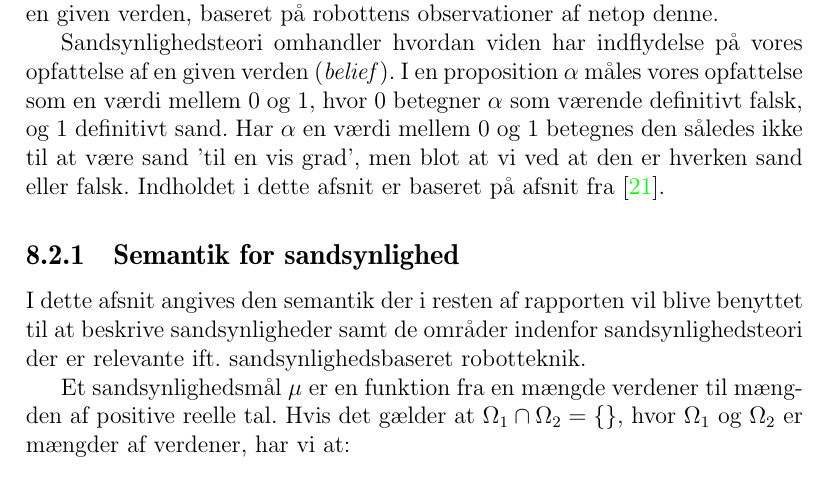
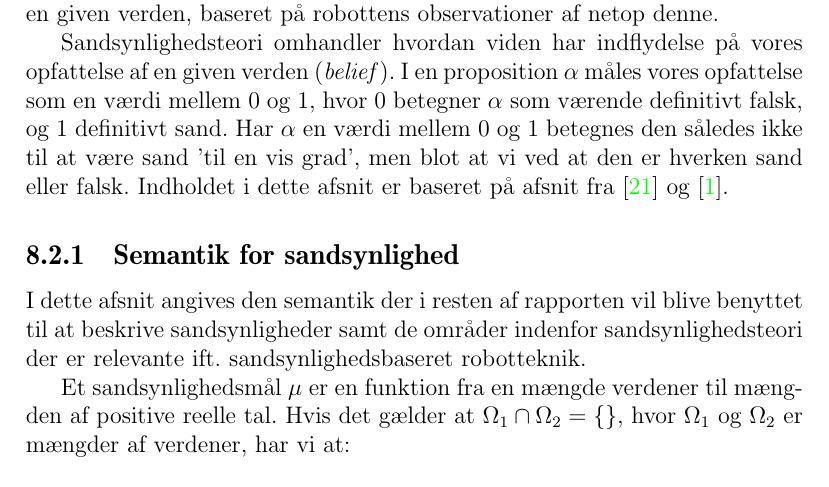
Before and after one commit to Thalmann/sw505-rapport, a LaTeX thesis (main.tex, which reads indhold/sandsynlighedsteori.tex): part of page 60 of 110, cut so that both start at the same text. Compiled offline with pdfLaTeX.

Commit message:
added cite to intro

```diff
--- a/indhold/sandsynlighedsteori.tex
+++ b/indhold/sandsynlighedsteori.tex
@@ -8,7 +8,7 @@ Dette afsnit introducerer den nødvendige sandsynlighedsteori for at kunne beskr
 Sandsynlighedsteori omhandler hvordan viden har indflydelse på vores opfattelse af en given verden (\textit{belief}).
 I en proposition $\alpha$ måles vores opfattelse som en værdi mellem 0 og 1, hvor 0 betegner $\alpha$ som værende definitivt falsk, og 1 definitivt sand.
 Har $\alpha$ en værdi mellem 0 og 1 betegnes den således ikke til at være sand 'til en vis grad', men blot at vi ved at den er hverken sand eller falsk.
-Indholdet i dette afsnit er baseret på afsnit fra \cite{ArtificialIntelligence}.
+Indholdet i dette afsnit er baseret på afsnit fra \cite{ArtificialIntelligence} og \cite{probabilisticRobotics}.
 
 \subsection{Semantik for sandsynlighed}
 I dette afsnit angives den semantik der i resten af rapporten vil blive benyttet til at beskrive sandsynligheder
```
